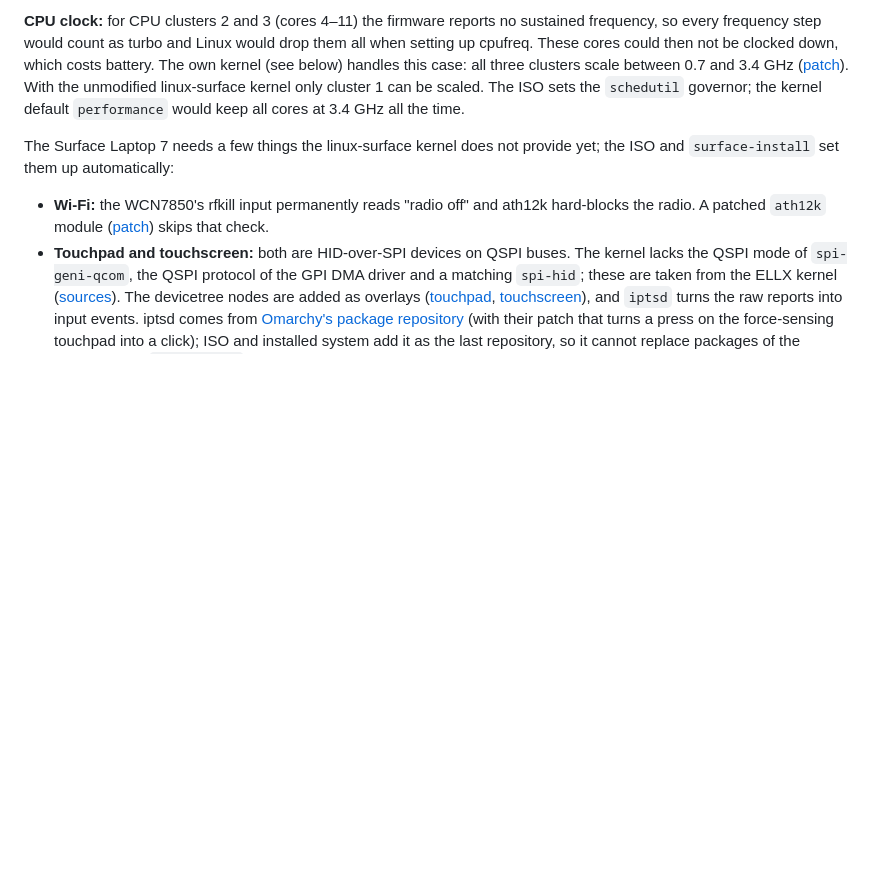
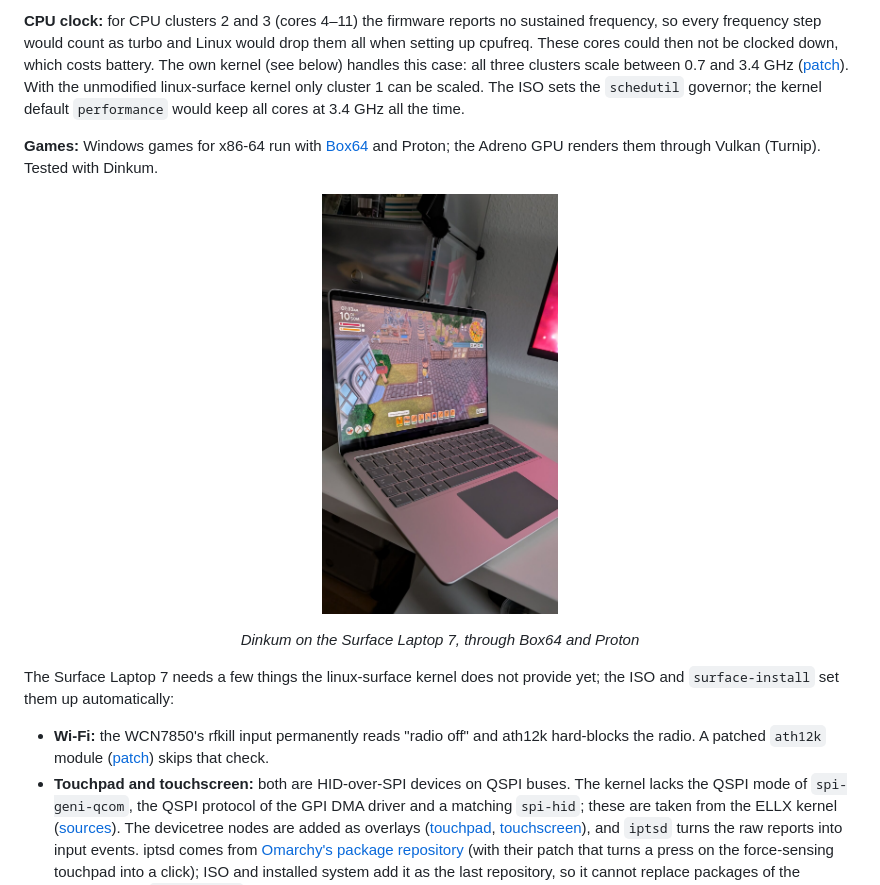
Before and after one commit to DoM1niC/Archlinux-ARM64-Surface, a Markdown page: README.md, the part around the change. Rendered like a GitHub page; pictures changed too: docs/images/surface-laptop-7-box64-proton.jpg (added); blank space fills up the shorter version.

```diff
--- a/README.md
+++ b/README.md
@@ -110,6 +110,15 @@ case: all three clusters scale between 0.7 and 3.4 GHz
 With the unmodified linux-surface kernel only cluster 1 can be scaled. The ISO
 sets the `schedutil` governor; the kernel default `performance` would keep all
 cores at 3.4 GHz all the time.
+
+**Games:** Windows games for x86-64 run with
+[Box64](https://github.com/ptitSeb/box64) and Proton; the Adreno GPU renders
+them through Vulkan (Turnip). Tested with Dinkum.
+
+<p align="center">
+  <img src="docs/images/surface-laptop-7-box64-proton.jpg" alt="Surface Laptop 7 running the game Dinkum through Box64 and Proton" height="420">
+</p>
+<p align="center"><em>Dinkum on the Surface Laptop 7, through Box64 and Proton</em></p>
 
 The Surface Laptop 7 needs a few things the linux-surface kernel does not
 provide yet; the ISO and `surface-install` set them up automatically:
```
Also changed, not shown: README.de.md (+9 -0 lines).
